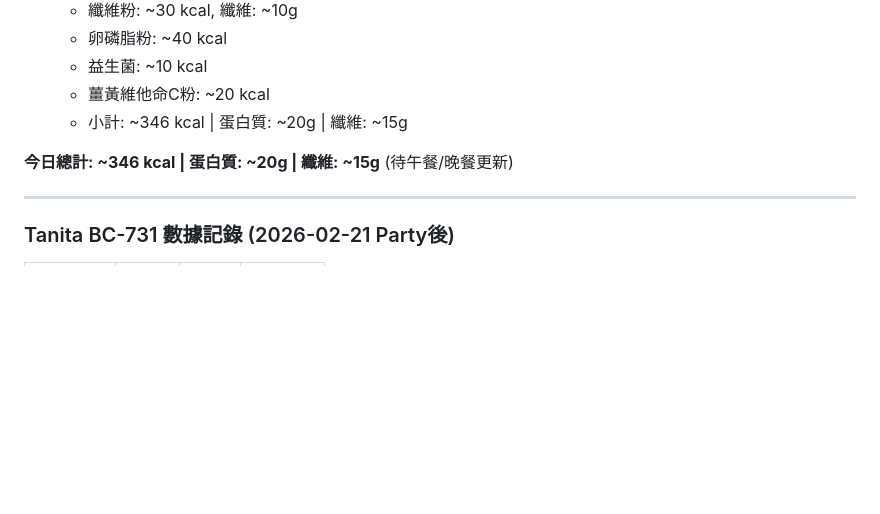
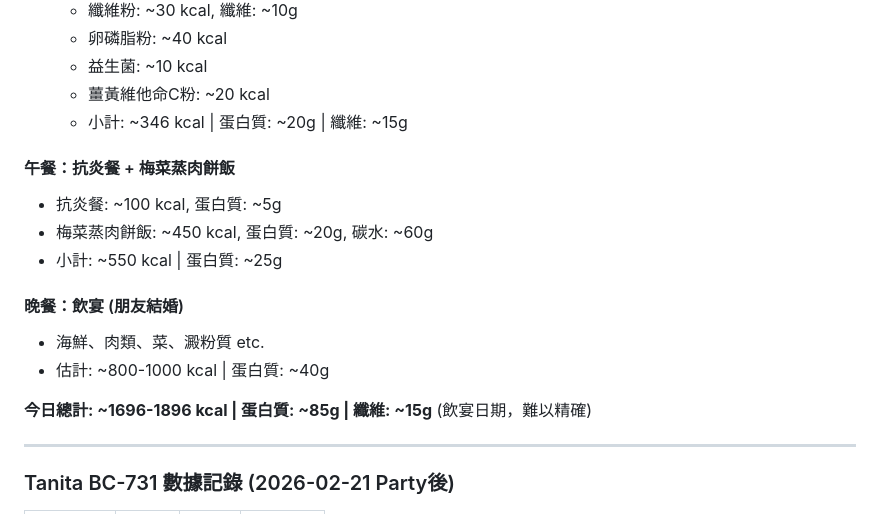
Before and after one commit to ReneTeacher/openclaw-workspace, a Markdown page: diet-records.md, the part around the change. GitHub-like rendering; blank space fills up the shorter version.

Commit message:
Sync: 2026-02-22 22:00

```diff
--- a/diet-records.md
+++ b/diet-records.md
@@ -268,7 +268,16 @@
   - 薑黃維他命C粉: ~20 kcal
   - 小計: ~346 kcal | 蛋白質: ~20g | 纖維: ~15g
 
-**今日總計: ~346 kcal | 蛋白質: ~20g | 纖維: ~15g** (待午餐/晚餐更新)
+#### 午餐：抗炎餐 + 梅菜蒸肉餅飯
+- 抗炎餐: ~100 kcal, 蛋白質: ~5g
+- 梅菜蒸肉餅飯: ~450 kcal, 蛋白質: ~20g, 碳水: ~60g
+- 小計: ~550 kcal | 蛋白質: ~25g
+
+#### 晚餐：飲宴 (朋友結婚)
+- 海鮮、肉類、菜、澱粉質 etc.
+- 估計: ~800-1000 kcal | 蛋白質: ~40g
+
+**今日總計: ~1696-1896 kcal | 蛋白質: ~85g | 纖維: ~15g** (飲宴日期，難以精確)
 
 ---
 
```
